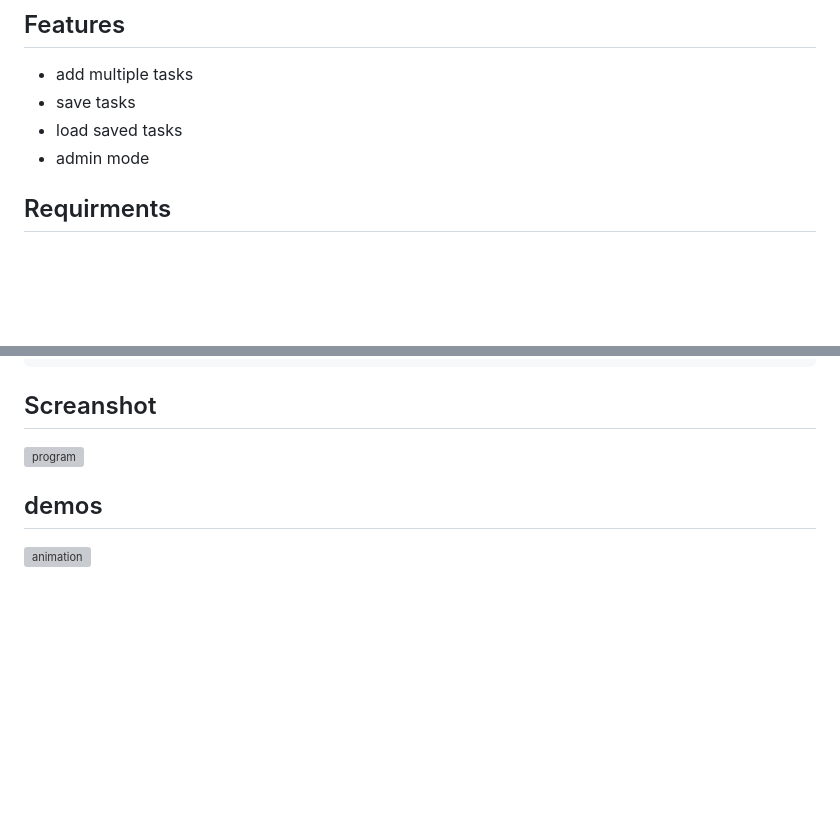
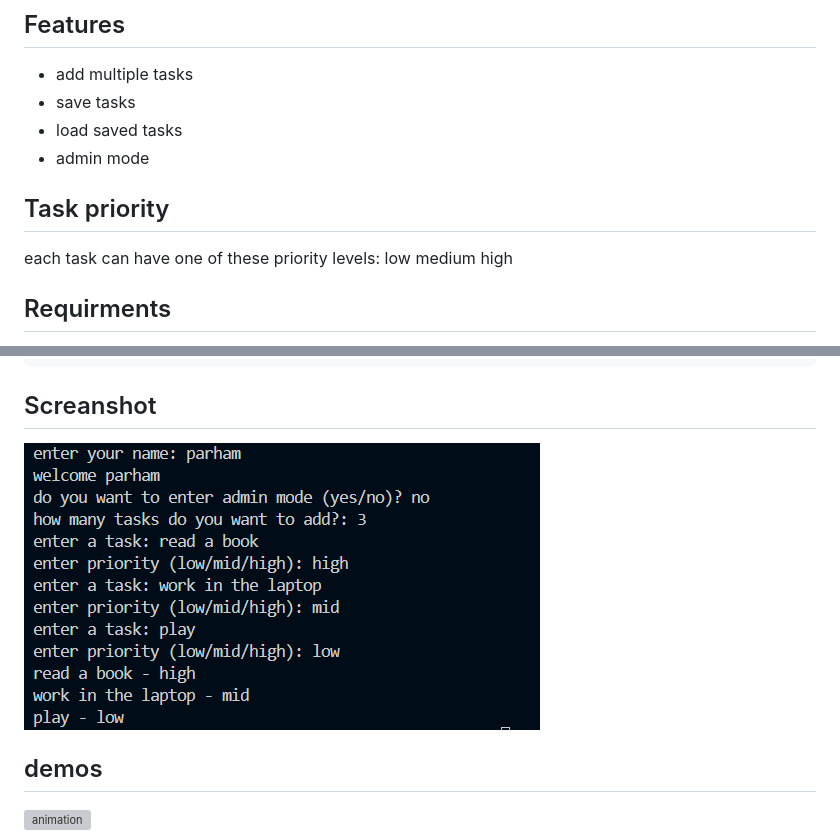
Before and after one commit to parhamyosfi/personal_task_manager, a Markdown page: README.md, 2 parts joined by grey strips. Rendered like a GitHub page; pictures changed too: image.png (added); blank space fills up the shorter version; grey boxes are pictures that could not be loaded.

Commit message:
adding readme and fixing the problems

````diff
--- a/README.md
+++ b/README.md
@@ -9,6 +9,11 @@ A simple task manager built with python
 - load saved tasks
 - admin mode
 
+## Task priority
+each task can have one of these priority levels:
+low
+medium
+high
 
 ## Requirments
 - python
@@ -50,7 +55,7 @@ run the main file
 python main.py
 ```
 ## Screanshot
-![program](.\pic.png)
+![alt text](image.png)
 
 ## demos
 ![animation](.\animation.gif)
````
Also changed, not shown: animation.gif, 1 other file.
